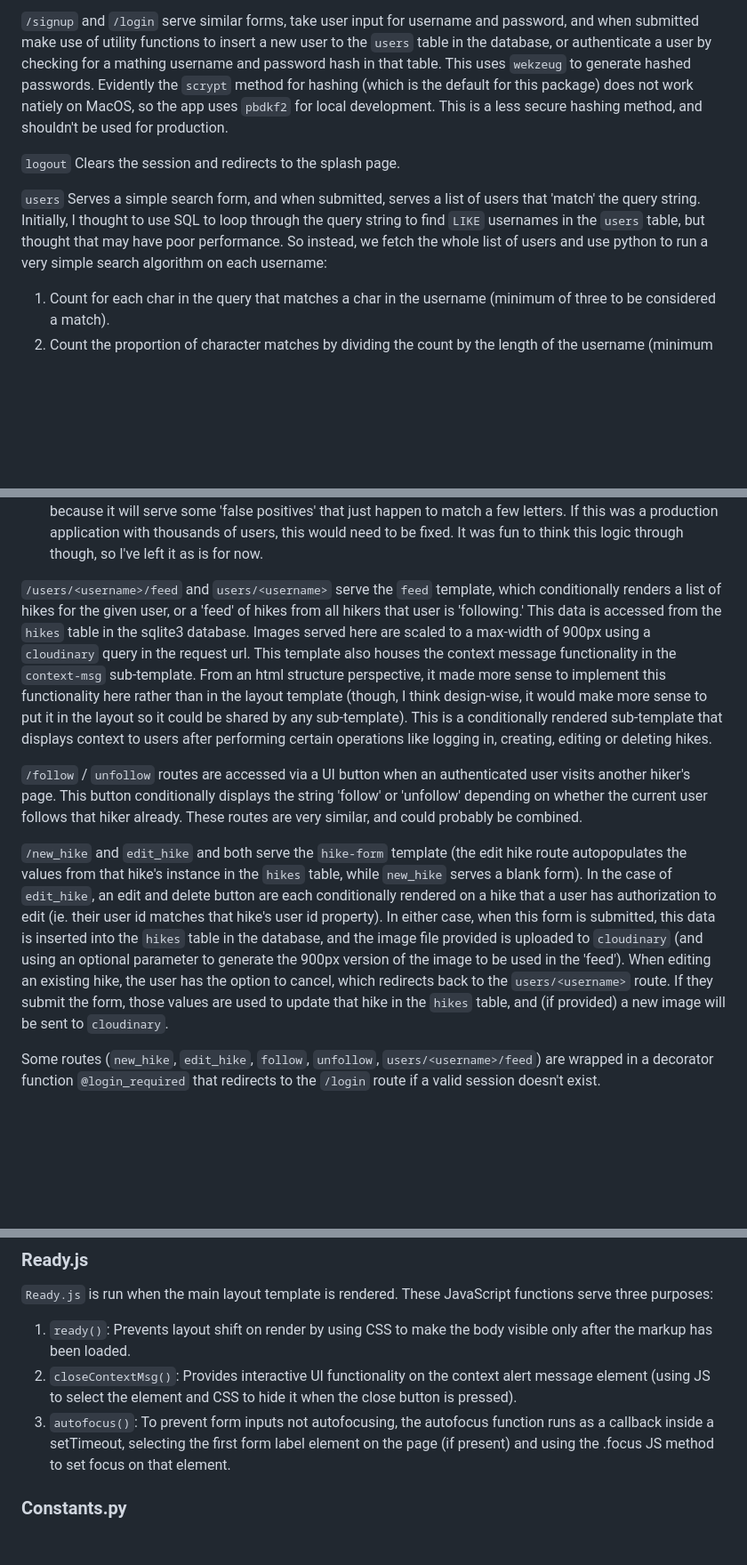
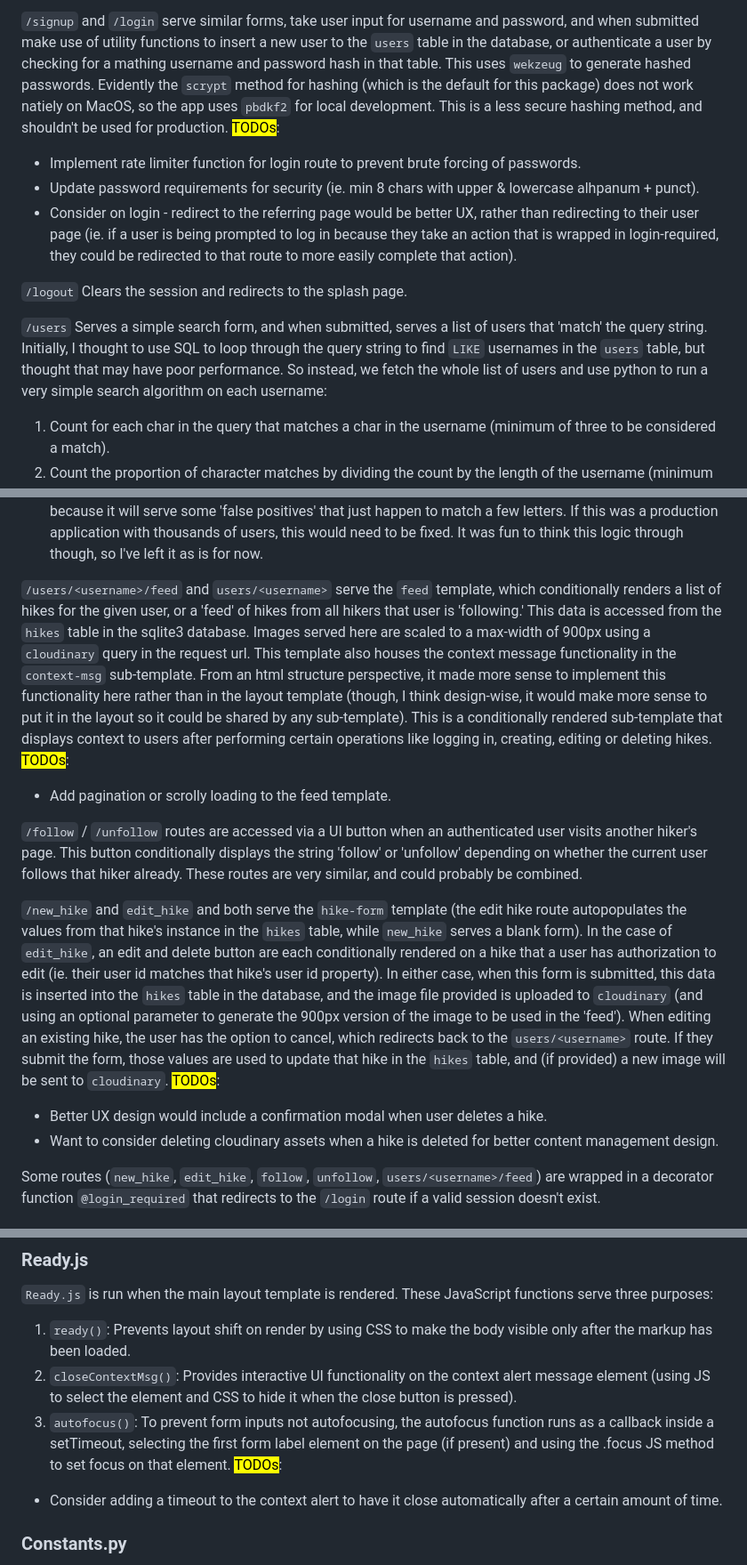
Before and after one commit to jbrodj/take-a-hike, a Markdown page: README.md, 3 parts joined by grey strips. Shown: that part at 89% size. GitHub-like rendering; blank space fills up the shorter version.

Commit message:
update readme with TODOs and additional features

```diff
--- a/README.md
+++ b/README.md
@@ -45,20 +45,29 @@ Take a Hike 🥾 is a social media application for logging and sharing informati
 `'/'` Is a simple splash page with a logo and main navigation.This is the default route for an unauthenticated user. The splash template has some duplicated markup that I'd like to eliminate, but the styling is slightly different from the main layout header, so that hasn't been tackled yet.
 
 `/signup` and `/login` serve similar forms, take user input for username and password, and when submitted make use of utility functions to insert a new user to the `users` table in the database, or authenticate a user by checking for a mathing username and password hash in that table. This uses `wekzeug` to generate hashed passwords. Evidently the `scrypt` method for hashing (which is the default for this package) does not work natiely on MacOS, so the app uses `pbdkf2` for local development. This is a less secure hashing method, and shouldn't be used for production.
+<mark>TODOs</mark>:
+- Implement rate limiter function for login route to prevent brute forcing of passwords.
+- Update password requirements for security (ie. min 8 chars with upper & lowercase alhpanum + punct).
+- Consider on login - redirect to the referring page would be better UX, rather than redirecting to their user page (ie. if a user is being prompted to log in because they take an action that is wrapped in login-required, they could be redirected to that route to more easily complete that action).
 
-`logout` Clears the session and redirects to the splash page.
+`/logout` Clears the session and redirects to the splash page.
 
-`users` Serves a simple search form, and when submitted, serves a list of users that 'match' the query string. Initially, I thought to use SQL to loop through the query string to find `LIKE` usernames in the `users` table, but thought that may have poor performance. So instead, we fetch the whole list of users and use python to run a very simple search algorithm on each username:
+`/users` Serves a simple search form, and when submitted, serves a list of users that 'match' the query string. Initially, I thought to use SQL to loop through the query string to find `LIKE` usernames in the `users` table, but thought that may have poor performance. So instead, we fetch the whole list of users and use python to run a very simple search algorithm on each username:
 1. Count for each char in the query that matches a char in the username (minimum of three to be considered a match).
 2. Count the proportion of character matches by dividing the count by the length of the username (minimum 50% to be considered a match).
 3. Generating the match factor by multiplying these two numbers together. `user-search-results` template is conditionally rendered if there are any results with those results sorted by match factor and displaying an 'exact match' element for an exactly matched username. This view also fetches the image from each hiker's most recent hike (if it exists) and displays that in their user card. This image is scaled down to 100px max width using a`cloudinary` query in the request url.
 This isn't a very robust search engine because it will serve some 'false positives' that just happen to match a few letters. If this was a production application with thousands of users, this would need to be fixed. It was fun to think this logic through though, so I've left it as is for now.
 
-`/users/<username>/feed`  and `users/<username>` serve the `feed` template, which conditionally renders a list of hikes for the given user, or a 'feed' of hikes from all hikers that user is 'following.' This data is accessed from the `hikes` table in the sqlite3 database. Images served here are scaled to a max-width of 900px using a `cloudinary` query in the request url. This template also houses the context message functionality in the `context-msg` sub-template. From an html structure perspective, it made more sense to implement this functionality here rather than in the layout template (though, I think design-wise, it would make more sense to put it in the layout so it could be shared by any sub-template). This is a conditionally rendered sub-template that displays context to users after performing certain operations like logging in, creating, editing or deleting hikes.
+`/users/<username>/feed` and `users/<username>` serve the `feed` template, which conditionally renders a list of hikes for the given user, or a 'feed' of hikes from all hikers that user is 'following.' This data is accessed from the `hikes` table in the sqlite3 database. Images served here are scaled to a max-width of 900px using a `cloudinary` query in the request url. This template also houses the context message functionality in the `context-msg` sub-template. From an html structure perspective, it made more sense to implement this functionality here rather than in the layout template (though, I think design-wise, it would make more sense to put it in the layout so it could be shared by any sub-template). This is a conditionally rendered sub-template that displays context to users after performing certain operations like logging in, creating, editing or deleting hikes.
+<mark>TODOs</mark>:
+- Add pagination or scrolly loading to the feed template.
 
-`/follow` / `unfollow` routes are accessed via a UI button when an authenticated user visits another hiker's page. This button conditionally displays the string 'follow' or 'unfollow' depending on whether the current user follows that hiker already. These routes are very similar, and could probably be combined.
+`/follow` / `/unfollow` routes are accessed via a UI button when an authenticated user visits another hiker's page. This button conditionally displays the string 'follow' or 'unfollow' depending on whether the current user follows that hiker already. These routes are very similar, and could probably be combined.
 
 `/new_hike` and `edit_hike` and both serve the `hike-form` template (the edit hike route autopopulates the values from that hike's instance in the `hikes` table, while `new_hike` serves a blank form). In the case of `edit_hike`, an edit and delete button are each conditionally rendered on a hike that a user has authorization to edit (ie. their user id matches that hike's user id property). In either case, when this form is submitted, this data is inserted into the `hikes` table in the database, and the image file provided is uploaded to `cloudinary` (and using an optional parameter to generate the 900px version of the image to be used in the 'feed'). When editing an existing hike, the user has the option to cancel, which redirects back to the `users/<username>` route. If they submit the form, those values are used to update that hike in the `hikes` table, and (if provided) a new image will be sent to `cloudinary`.
+<mark>TODOs</mark>:
+- Better UX design would include a confirmation modal when user deletes a hike.
+- Want to consider deleting cloudinary assets when a hike is deleted for better content management design.
 
 Some routes (`new_hike`, `edit_hike`, `follow`, `unfollow`, `users/<username>/feed`) are wrapped in a decorator function `@login_required` that redirects to the `/login` route if a valid session doesn't exist.
 
@@ -70,6 +79,8 @@ Some routes (`new_hike`, `edit_hike`, `follow`, `unfollow`, `users/<username>/fe
 1. `ready()`: Prevents layout shift on render by using CSS to make the body visible only after the markup has been loaded.
 2. `closeContextMsg()`: Provides interactive UI functionality on the context alert message element (using JS to select the element and CSS to hide it when the close button is pressed).
 3. `autofocus()`: To prevent form inputs not autofocusing, the autofocus function runs as a callback inside a setTimeout, selecting the first form label element on the page (if present) and using the .focus JS method to set focus on that element.
+<mark>TODOs</mark>:
+- Consider adding a timeout to the context alert to have it close automatically after a certain amount of time.
 
 ### Constants.py
 As one might expect, `constants.py` contains constants. The sqlite3 database location, and `cloudinary` request urls are stored here. These values should never change, and its cleaner to keep them here instead of in the app file.
```
Also changed, not shown: other parts of README.md (+13 -0 lines).
